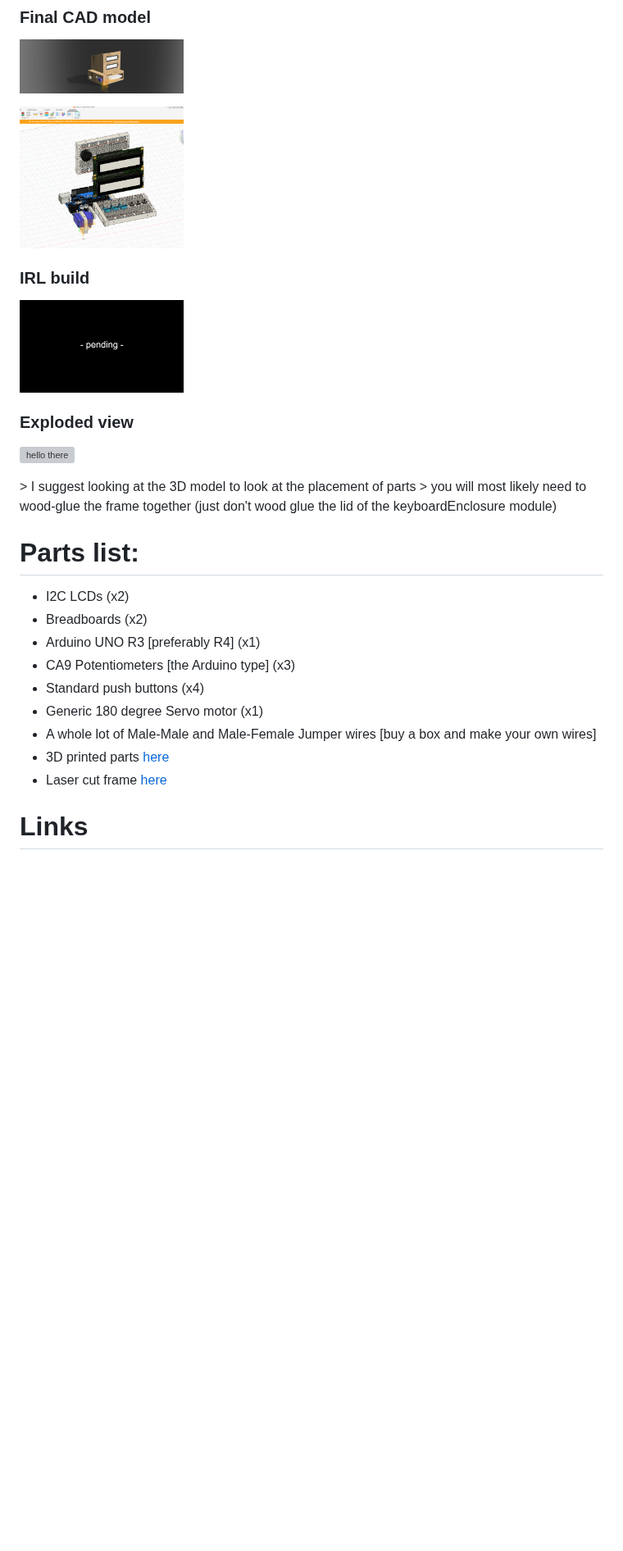
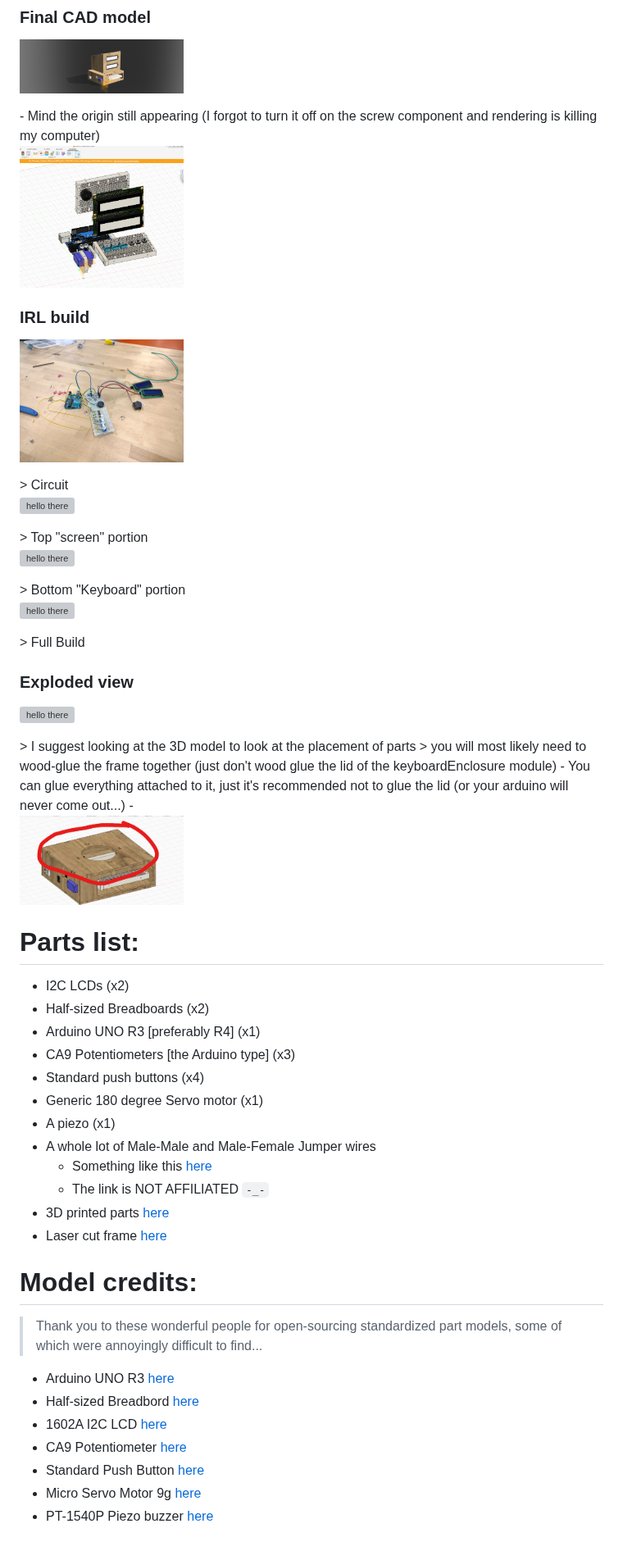
Before and after one commit to Hashikono/Base-62-Project, a Markdown page: README.md, the part around one of its changes. Shown at 82% size. Drawn GitHub-style; pictures changed too: images/スクリーンショット 2026-10-21 231604.png (added); blank space fills up the shorter version; grey boxes are pictures that could not be loaded.

Commit message:
Finalizing readme with proper credits

````diff
--- a/README.md
+++ b/README.md
@@ -91,14 +92,32 @@ Always wanted to make some sort of computer with the arduino and found that no o
 <p align="left">
     <img src="./images/Base 62 Parametric Model.png" width="200" height="200" alt="hello there">
 </p>
+- Mind the origin still appearing (I forgot to turn it off on the screw component and rendering is killing my computer)
+
 <p align="left">
     <img src="./images/inner system.png" width="200" height="200" alt="hello there">
 </p>
 
 ### IRL build
 <p align="left">
-    <img src="./images/pending.png" width="200" height="200" alt="hello there">
+    <img src="./images/IMG_20261014_134852695_HDR_preview.jpeg" width="200" height="200" alt="hello there">
 </p>
+> Circuit
+
+<p align="left">
+    <img src="./images/pending.pngg" width="200" height="200" alt="hello there">
+</p>
+> Top "screen" portion
+
+<p align="left">
+    <img src="./images/pending.pngg" width="200" height="200" alt="hello there">
+</p>
+> Bottom "Keyboard" portion
+
+<p align="left">
+    <img src="./images/pending.pngg" width="200" height="200" alt="hello there">
+</p>
+> Full Build
 
 ### Exploded view
 <p align="left">
@@ -106,20 +125,36 @@ Always wanted to make some sort of computer with the arduino and found that no o
 </p>
 > I suggest looking at the 3D model to look at the placement of parts
 > you will most likely need to wood-glue the frame together (just don't wood glue the lid of the keyboardEnclosure module)
-
+- You can glue everything attached to it, just it's recommended not to glue the lid (or your arduino will never come out...)
+- <p align="left">
+    <img src="./images/スクリーンショット 2026-10-21 231604.png" width="200" height="200" alt="hello there">
+    </p>
 
 # Parts list:
 - I2C LCDs (x2)
-- Breadboards (x2)
+- Half-sized Breadboards (x2)
 - Arduino UNO R3 [preferably R4] (x1)
 - CA9 Potentiometers [the Arduino type] (x3)
 - Standard push buttons (x4)
 - Generic 180 degree Servo motor (x1)
-- A whole lot of Male-Male and Male-Female Jumper wires [buy a box and make your own wires]
+- A piezo (x1)
+- A whole lot of Male-Male and Male-Female Jumper wires
+    - Something like this [here](4)
+    - The link is NOT AFFILIATED ```-_-```
 - 3D printed parts [here](2)
 - Laser cut frame [here](3)
 
-# Links
+# Model credits:
+> Thank you to these wonderful people for open-sourcing standardized part models, some of which were annoyingly difficult to find...
+- Arduino UNO R3 [here](5)
+- Half-sized Breadbord [here](6)
+- 1602A I2C LCD [here](7)
+- CA9 Potentiometer [here](8)
+- Standard Push Button [here](9)
+- Micro Servo Motor 9g [here](10)
+- PT-1540P Piezo buzzer [here](11)
+
+
 [1]: https://www.tinkercad.com/things/6n480BIajVO-base-62-project
 [2]: https://github.com/Hashikono/Base-62-Project/tree/main/Fusion%20Model/3D%20prints%20-%20STL
 [3]: https://github.com/Hashikono/Base-62-Project/tree/main/Fusion%20Model/Frames%20-%20DXF%20files
````
Also changed, not shown: other parts of README.md (+10 -1 lines).
